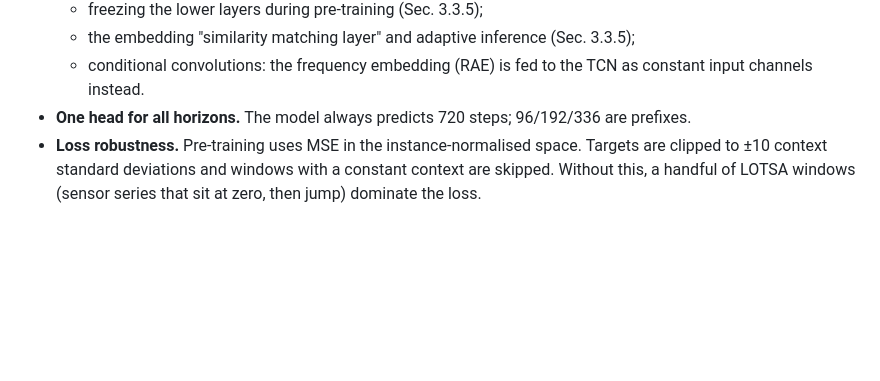
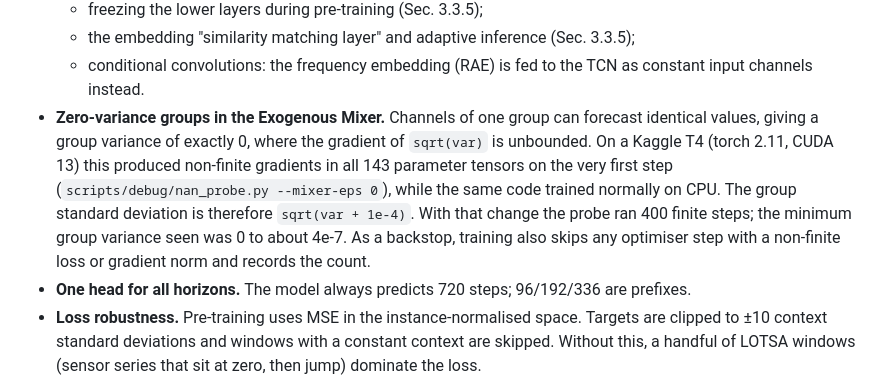
Before and after one commit to r2barati/EZERO, a Markdown page: docs/THESIS_REPRODUCTION_NOTES.md, the part around the change. Drawn GitHub-style; blank space fills up the shorter version.

Commit message:
Document the GPU NaN root cause found by the probe
Co-Authored-By: Claude Opus 5.5 <noreply@anthropic.com>
Claude-Session: https://claude.ai/code/session_01JT55RagFeCg2ugjrLzqAmP

```diff
--- a/docs/THESIS_REPRODUCTION_NOTES.md
+++ b/docs/THESIS_REPRODUCTION_NOTES.md
@@ -36,6 +36,14 @@ re-derived from the original artifacts. The results here come from a fresh pre-t
   - the embedding "similarity matching layer" and adaptive inference (Sec. 3.3.5);
   - conditional convolutions: the frequency embedding (RAE) is fed to the TCN as constant
     input channels instead.
+- **Zero-variance groups in the Exogenous Mixer.** Channels of one group can forecast identical
+  values, giving a group variance of exactly 0, where the gradient of `sqrt(var)` is unbounded.
+  On a Kaggle T4 (torch 2.11, CUDA 13) this produced non-finite gradients in all 143 parameter
+  tensors on the very first step (`scripts/debug/nan_probe.py --mixer-eps 0`), while the same
+  code trained normally on CPU. The group standard deviation is therefore `sqrt(var + 1e-4)`.
+  With that change the probe ran 400 finite steps; the minimum group variance seen was 0 to
+  about 4e-7. As a backstop, training also skips any optimiser step with a non-finite loss or
+  gradient norm and records the count.
 - **One head for all horizons.** The model always predicts 720 steps; 96/192/336 are prefixes.
 - **Loss robustness.** Pre-training uses MSE in the instance-normalised space. Targets are
   clipped to ±10 context standard deviations and windows with a constant context are skipped.
```
